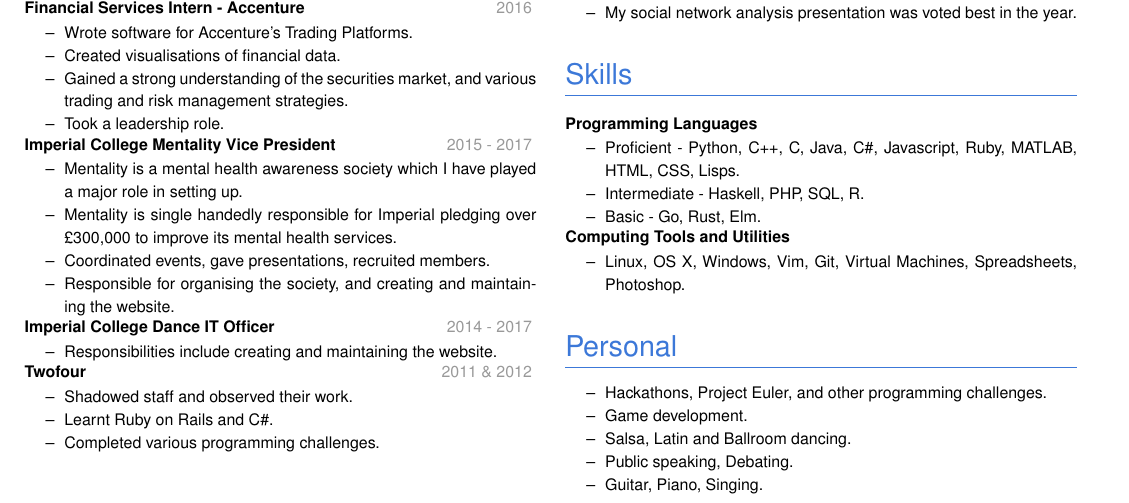
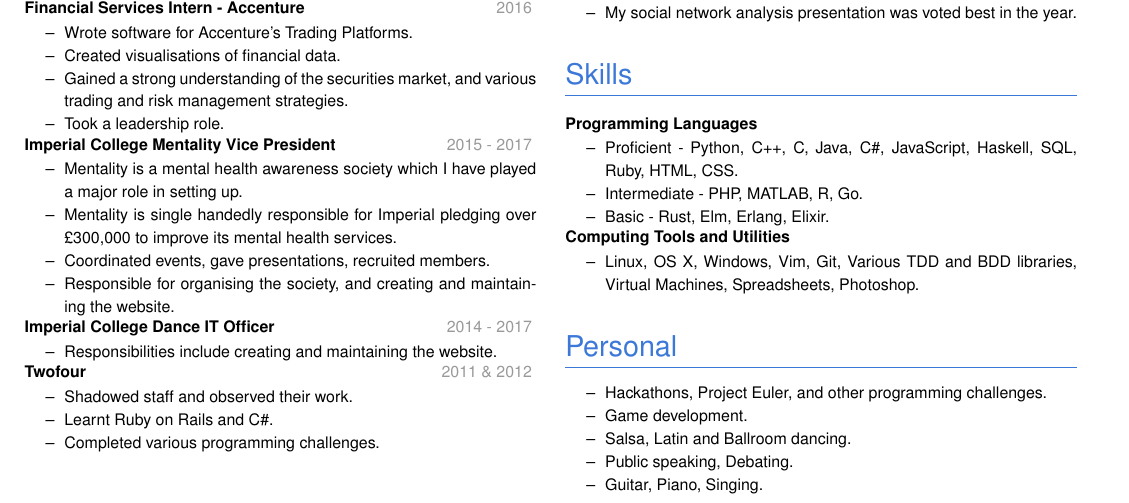
Before and after one commit to JCGrant/cv, a LaTeX document (main.tex): part of the page, cut so that both start at the same text. Compiled offline with pdfLaTeX.

Commit message:
Update Skills section

```diff
--- a/main.tex
+++ b/main.tex
@@ -184,14 +184,14 @@ MEng in Computing and Artificial Intelligence.
 
 \subsection{Programming Languages}
 \begin{itemize}
-  \item Proficient - Python, C++, C, Java, C\#, Javascript, Ruby, MATLAB, HTML, CSS, Lisps.
-  \item Intermediate - Haskell, PHP, SQL, R.
-  \item Basic - Go, Rust, Elm.
+  \item Proficient - Python, C++, C, Java, C\#, JavaScript, Haskell, SQL, Ruby, HTML, CSS.
+  \item Intermediate - PHP, MATLAB, R, Go.
+  \item Basic - Rust, Elm, Erlang, Elixir.
 \end{itemize}
 
 \subsection{Computing Tools and Utilities}
 \begin{itemize}
-  \item Linux, OS X, Windows, Vim, Git, Virtual Machines, Spreadsheets, Photoshop.
+  \item Linux, OS X, Windows, Vim, Git, Various TDD and BDD libraries, Virtual Machines, Spreadsheets, Photoshop.
 \end{itemize}
 
 
```
Also changed, not shown: cv.pdf.
